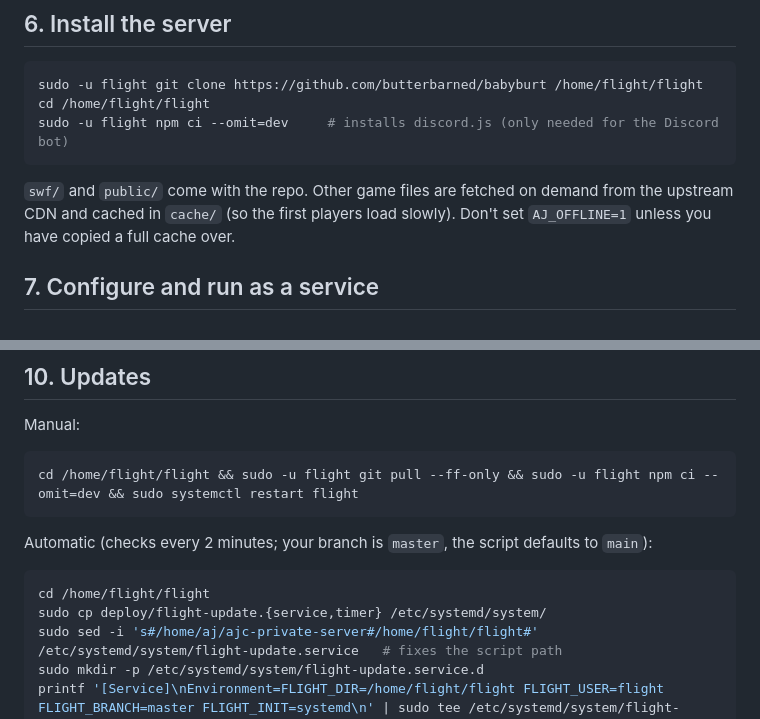
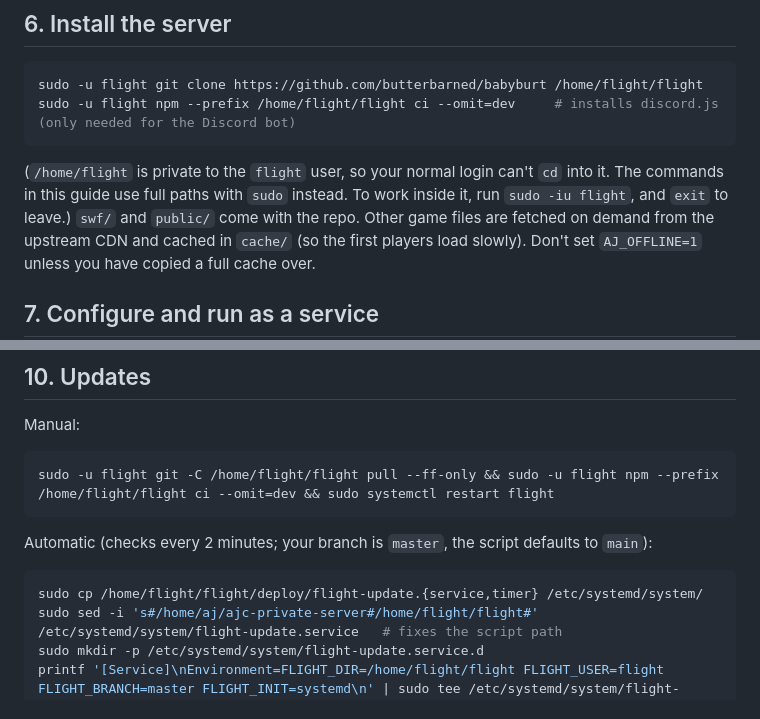
Before and after one commit to warpedfart/flight, a Markdown page: deploy/ORACLE.md, 2 parts joined by grey strips. Drawn GitHub-style.

Commit message:
Fixed oracle tutorial

````diff
--- a/deploy/ORACLE.md
+++ b/deploy/ORACLE.md
@@ -77,9 +77,9 @@ sudo certbot renew --dry-run
 ## 6. Install the server
 ```sh
 sudo -u flight git clone https://github.com/butterbarned/babyburt /home/flight/flight
-cd /home/flight/flight
-sudo -u flight npm ci --omit=dev     # installs discord.js (only needed for the Discord bot)
+sudo -u flight npm --prefix /home/flight/flight ci --omit=dev     # installs discord.js (only needed for the Discord bot)
 ```
+(`/home/flight` is private to the `flight` user, so your normal login can't `cd` into it. The commands in this guide use full paths with `sudo` instead. To work inside it, run `sudo -iu flight`, and `exit` to leave.)
 `swf/` and `public/` come with the repo. Other game files are fetched on demand from the upstream CDN and cached in `cache/` (so the first players load slowly). Don't set `AJ_OFFLINE=1` unless you have copied a full cache over.
 
 ## 7. Configure and run as a service
@@ -155,12 +155,11 @@ The game client (launcher) must point at `https://flight.example.com` with game
 ## 10. Updates
 Manual:
 ```sh
-cd /home/flight/flight && sudo -u flight git pull --ff-only && sudo -u flight npm ci --omit=dev && sudo systemctl restart flight
+sudo -u flight git -C /home/flight/flight pull --ff-only && sudo -u flight npm --prefix /home/flight/flight ci --omit=dev && sudo systemctl restart flight
 ```
 Automatic (checks every 2 minutes; your branch is `master`, the script defaults to `main`):
 ```sh
-cd /home/flight/flight
-sudo cp deploy/flight-update.{service,timer} /etc/systemd/system/
+sudo cp /home/flight/flight/deploy/flight-update.{service,timer} /etc/systemd/system/
 sudo sed -i 's#/home/aj/ajc-private-server#/home/flight/flight#' /etc/systemd/system/flight-update.service   # fixes the script path
 sudo mkdir -p /etc/systemd/system/flight-update.service.d
 printf '[Service]\nEnvironment=FLIGHT_DIR=/home/flight/flight FLIGHT_USER=flight FLIGHT_BRANCH=master FLIGHT_INIT=systemd\n' | sudo tee /etc/systemd/system/flight-update.service.d/env.conf
````
